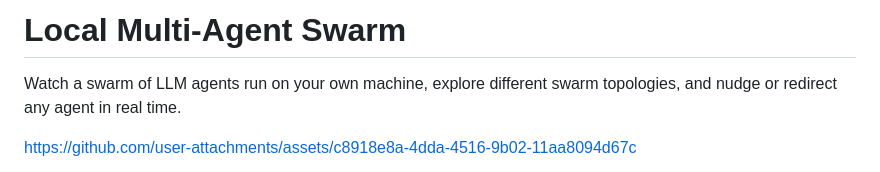
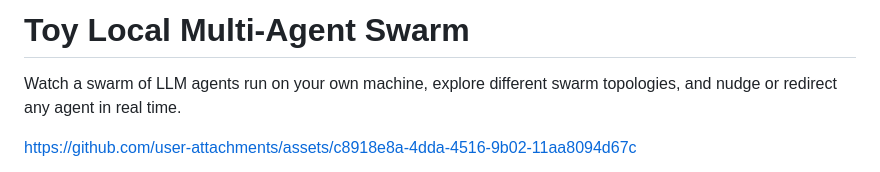
Before and after one commit to franciscocarloserra/local-multi-agent-swarm, a Markdown page: README.md, the part around the change. GitHub-like rendering.

Commit message:
Update project name in README

```diff
--- a/README.md
+++ b/README.md
@@ -1,4 +1,4 @@
-# Local Multi-Agent Swarm
+# Toy Local Multi-Agent Swarm
 
 Watch a swarm of LLM agents run on your own machine, explore different swarm topologies, and nudge or redirect any agent in real time.
 
```
